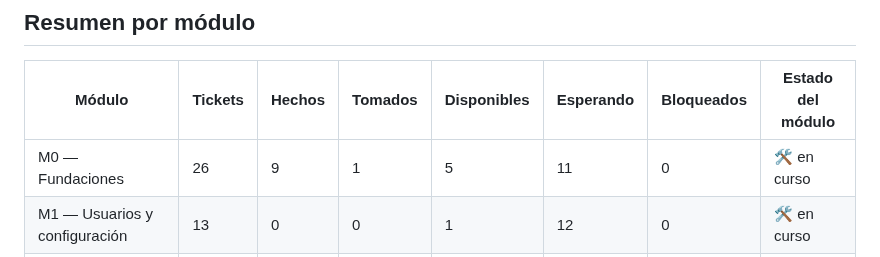
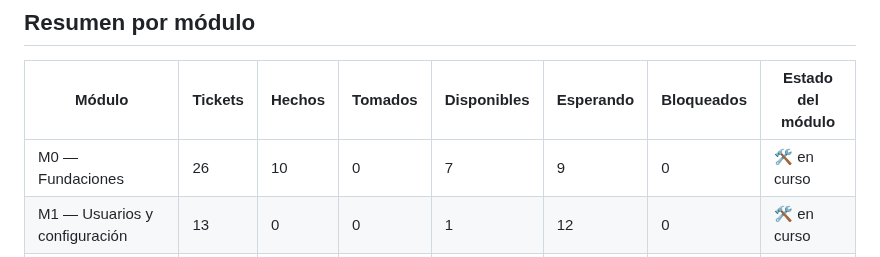
Before and after one commit to FranLuciano04/Vault-Rumbo, a Markdown page: 06-Desarrollo/Grafo de tickets.md, the part around one of its changes. GitHub-like rendering.

Commit message:
tickets: grafo actualizado

```diff
--- a/06-Desarrollo/Grafo de tickets.md
+++ b/06-Desarrollo/Grafo de tickets.md
@@ -14,7 +14,7 @@ tags:: #tipo/referencia
 
 | Módulo | Tickets | Hechos | Tomados | Disponibles | Esperando | Bloqueados | Estado del módulo |
 |---|---|---|---|---|---|---|---|
-| M0 — Fundaciones | 26 | 9 | 1 | 5 | 11 | 0 | 🛠️ en curso |
+| M0 — Fundaciones | 26 | 10 | 0 | 7 | 9 | 0 | 🛠️ en curso |
 | M1 — Usuarios y configuración | 13 | 0 | 0 | 1 | 12 | 0 | 🛠️ en curso |
 | M2 — Clientes | 11 | 0 | 0 | 1 | 10 | 0 | 🛠️ en curso |
 | M3 — Alertas | 11 | 0 | 0 | 1 | 10 | 0 | 🛠️ en curso |
```
Also changed, not shown: other parts of 06-Desarrollo/Grafo de tickets.md (+3 -3 lines).
